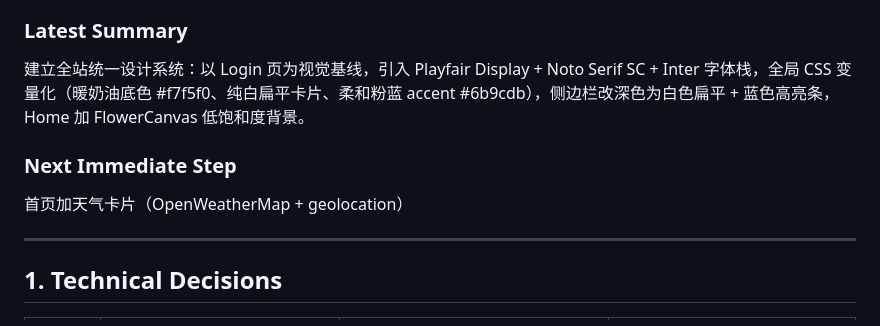
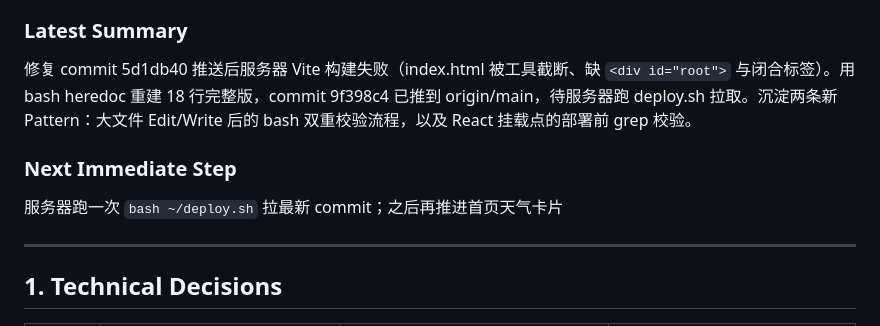
Before and after one commit to HorizonHJY/Horisation, a Markdown page: Doc/log.md, the part around the change printed below. Rendered like a GitHub page.

```diff
--- a/Doc/log.md
+++ b/Doc/log.md
@@ -9,10 +10,10 @@ Last Updated: 2026-05-03
 - **Blocked / Not Solved**: 密码明文存储（待迁 bcrypt）；无 CI/CD 流水线；首页天气卡片（todo #1）
 
 ### Latest Summary
-建立全站统一设计系统：以 Login 页为视觉基线，引入 Playfair Display + Noto Serif SC + Inter 字体栈，全局 CSS 变量化（暖奶油底色 #f7f5f0、纯白扁平卡片、柔和粉蓝 accent #6b9cdb），侧边栏改深色为白色扁平 + 蓝色高亮条，Home 加 FlowerCanvas 低饱和度背景。
+修复 commit 5d1db40 推送后服务器 Vite 构建失败（index.html 被工具截断、缺 `<div id="root">` 与闭合标签）。用 bash heredoc 重建 18 行完整版，commit 9f398c4 已推到 origin/main，待服务器跑 deploy.sh 拉取。沉淀两条新 Pattern：大文件 Edit/Write 后的 bash 双重校验流程，以及 React 挂载点的部署前 grep 校验。
 
 ### Next Immediate Step
-首页加天气卡片（OpenWeatherMap + geolocation）
+服务器跑一次 `bash ~/deploy.sh` 拉最新 commit；之后再推进首页天气卡片
 
 ---
 
```
Also changed, not shown: other parts of Doc/log.md (+74 -8 lines).
